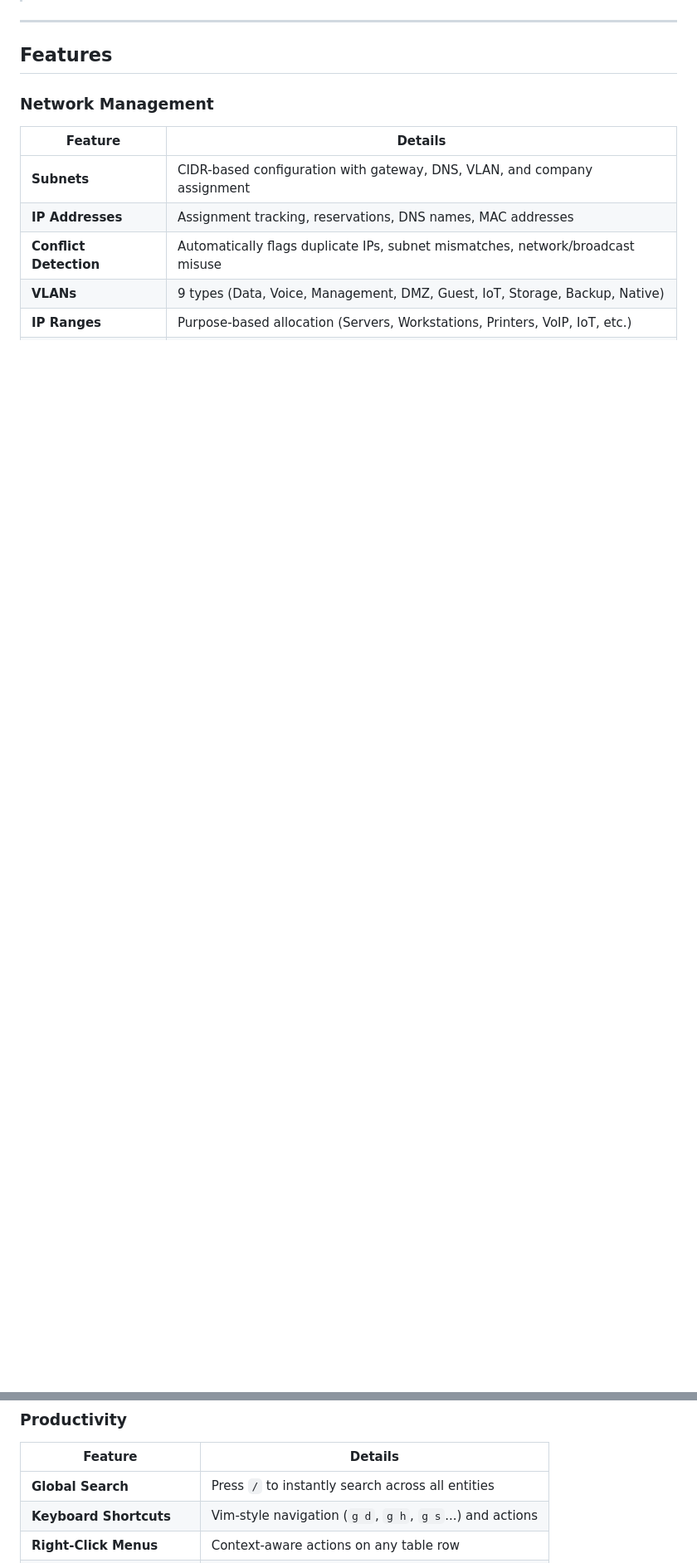
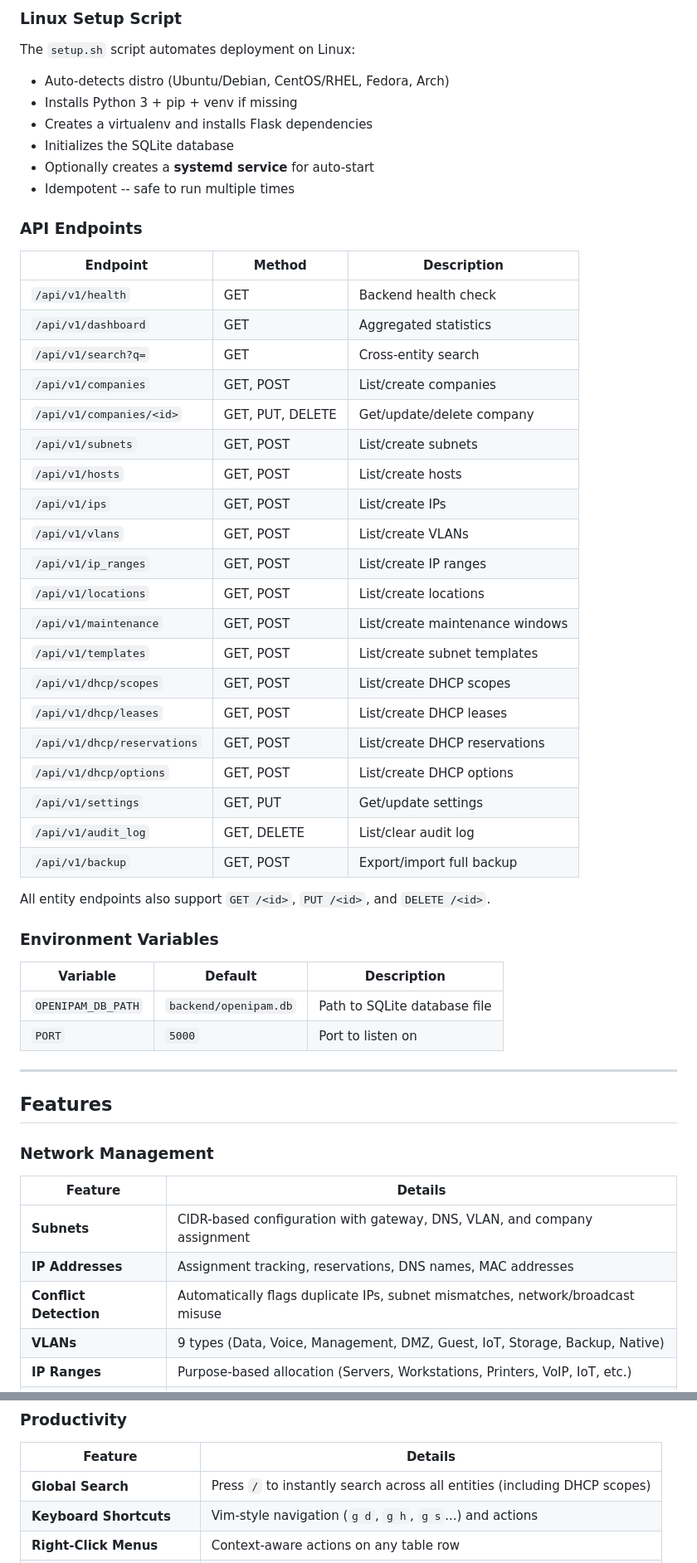
Before and after one commit to DonkeyXBT/OpenIPAM, a Markdown page: README.md, 2 parts joined by grey strips. Shown at 83% size. GitHub-like rendering; blank space fills up the shorter version.

```diff
--- a/README.md
+++ b/README.md
@@ -51,3 +90,48 @@ Or just download the ZIP, extract, and open `index.html` directly.
+### Linux Setup Script
+
+The `setup.sh` script automates deployment on Linux:
+
+- Auto-detects distro (Ubuntu/Debian, CentOS/RHEL, Fedora, Arch)
+- Installs Python 3 + pip + venv if missing
+- Creates a virtualenv and installs Flask dependencies
+- Initializes the SQLite database
+- Optionally creates a **systemd service** for auto-start
+- Idempotent -- safe to run multiple times
+
+### API Endpoints
+
+| Endpoint | Method | Description |
+|----------|--------|-------------|
+| `/api/v1/health` | GET | Backend health check |
+| `/api/v1/dashboard` | GET | Aggregated statistics |
+| `/api/v1/search?q=` | GET | Cross-entity search |
+| `/api/v1/companies` | GET, POST | List/create companies |
+| `/api/v1/companies/<id>` | GET, PUT, DELETE | Get/update/delete company |
+| `/api/v1/subnets` | GET, POST | List/create subnets |
+| `/api/v1/hosts` | GET, POST | List/create hosts |
+| `/api/v1/ips` | GET, POST | List/create IPs |
+| `/api/v1/vlans` | GET, POST | List/create VLANs |
+| `/api/v1/ip_ranges` | GET, POST | List/create IP ranges |
+| `/api/v1/locations` | GET, POST | List/create locations |
+| `/api/v1/maintenance` | GET, POST | List/create maintenance windows |
+| `/api/v1/templates` | GET, POST | List/create subnet templates |
+| `/api/v1/dhcp/scopes` | GET, POST | List/create DHCP scopes |
+| `/api/v1/dhcp/leases` | GET, POST | List/create DHCP leases |
+| `/api/v1/dhcp/reservations` | GET, POST | List/create DHCP reservations |
+| `/api/v1/dhcp/options` | GET, POST | List/create DHCP options |
+| `/api/v1/settings` | GET, PUT | Get/update settings |
+| `/api/v1/audit_log` | GET, DELETE | List/clear audit log |
+| `/api/v1/backup` | GET, POST | Export/import full backup |
+
+All entity endpoints also support `GET /<id>`, `PUT /<id>`, and `DELETE /<id>`.
+
+### Environment Variables
+
+| Variable | Default | Description |
+|----------|---------|-------------|
+| `OPENIPAM_DB_PATH` | `backend/openipam.db` | Path to SQLite database file |
+| `PORT` | `5000` | Port to listen on |
+
 ---
 
 ## Features
@@ -75,7 +169,7 @@ Or just download the ZIP, extract, and open `index.html` directly.
 ### Productivity
 | Feature | Details |
 |---------|---------|
-| **Global Search** | Press `/` to instantly search across all entities |
+| **Global Search** | Press `/` to instantly search across all entities (including DHCP scopes) |
 | **Keyboard Shortcuts** | Vim-style navigation (`g d`, `g h`, `g s`...) and actions |
 | **Right-Click Menus** | Context-aware actions on any table row |
 | **Saved Filters** | Bookmark your frequently used filter combinations |
```
Also changed, not shown: other parts of README.md (+109 -16 lines).
